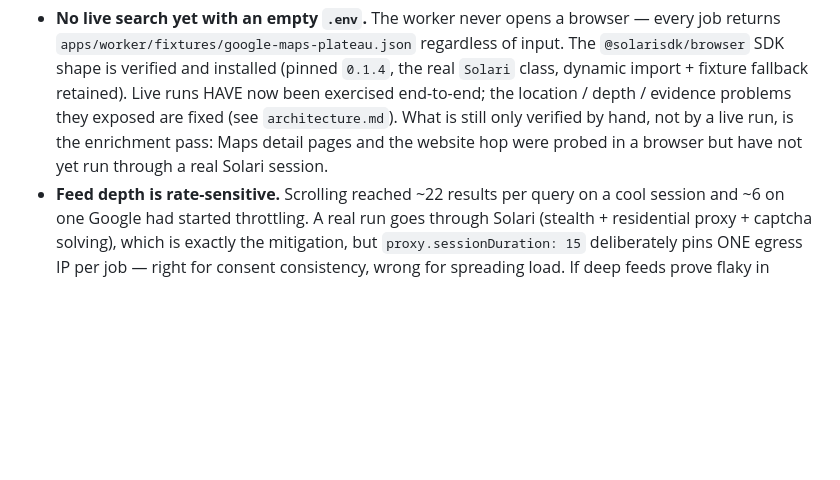
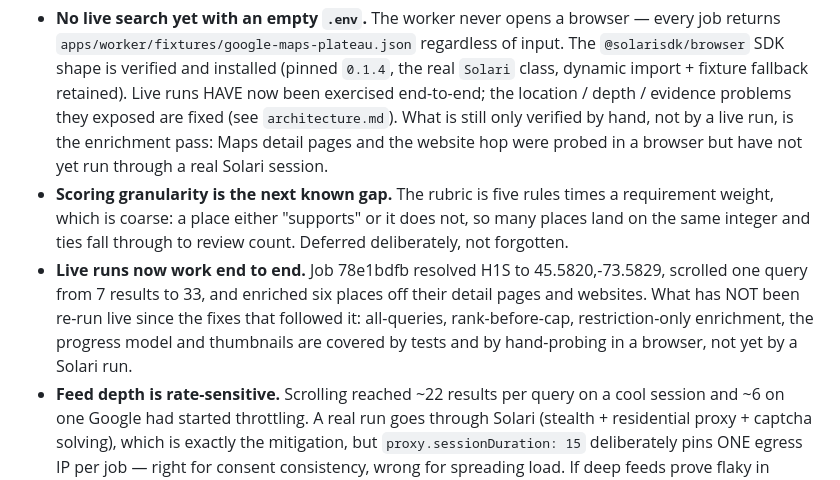
Before and after one commit to MartinGamsby/Sensitiv, a Markdown page: memory/summary.md, the part around the change. Rendered like a GitHub page; blank space fills up the shorter version.

```diff
--- a/memory/summary.md
+++ b/memory/summary.md
@@ -91,6 +91,15 @@ Priority-ordered roadmap is in `memory/next-steps.md`. In brief:
   (see `architecture.md`). What is still only verified by hand, not by a live run, is the
   enrichment pass: Maps detail pages and the website hop were probed in a browser but have
   not yet run through a real Solari session.
+- **Scoring granularity is the next known gap.** The rubric is five rules times a
+  requirement weight, which is coarse: a place either "supports" or it does not, so many
+  places land on the same integer and ties fall through to review count. Deferred
+  deliberately, not forgotten.
+- **Live runs now work end to end.** Job 78e1bdfb resolved H1S to 45.5820,-73.5829, scrolled
+  one query from 7 results to 33, and enriched six places off their detail pages and
+  websites. What has NOT been re-run live since the fixes that followed it: all-queries,
+  rank-before-cap, restriction-only enrichment, the progress model and thumbnails are
+  covered by tests and by hand-probing in a browser, not yet by a Solari run.
 - **Feed depth is rate-sensitive.** Scrolling reached ~22 results per query on a cool
   session and ~6 on one Google had started throttling. A real run goes through Solari
   (stealth + residential proxy + captcha solving), which is exactly the mitigation, but
```
Also changed, not shown: memory/architecture.md (+41 -1 lines).
